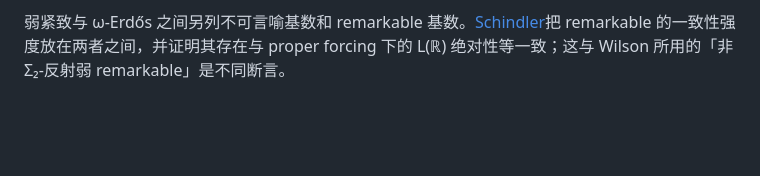
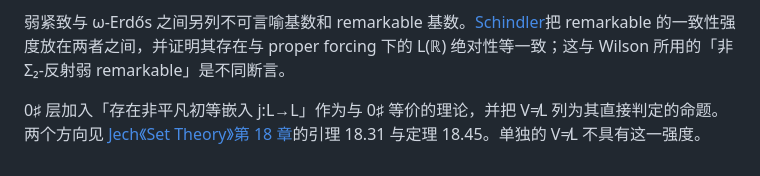
Before and after one commit to EgoFakeFantasy/huanbiao-consistency-atlas, a Markdown page: README.md, the part around the change. Drawn GitHub-style; blank space fills up the shorter version.

Commit message:
Add README.md to huanbiao atlas

```diff
--- a/README.md
+++ b/README.md
@@ -29,3 +29,5 @@ LSA 之后单列 LSA⁺。Steel《Mouse Pairs and Suslin Cardinals》[定义 6.1
 超紧致层增加实数集结论：[Woodin 1988](https://doi.org/10.1073/pnas.85.18.6587)证明 L(ℝ) 的实数集由弱齐性树投影描述，并得到 L(ℝ)⊨AD；[Shelah–Woodin 1990](https://doi.org/10.1007/BF02801471)给出 L(ℝ) 中实数集的 Lebesgue 可测性、Baire 性质及不存在实数良序的结论。[Steel 2005](https://doi.org/10.2178/jsl/1129642125)还证明 PFA ⇒ L(ℝ)⊨AD。这些是直接推论或相容性构造，未把它们误列为超紧致的精确等一致理论。
 
 弱紧致与 ω-Erdős 之间另列不可言喻基数和 remarkable 基数。[Schindler](https://doi.org/10.48550/arXiv.math/9909043)把 remarkable 的一致性强度放在两者之间，并证明其存在与 proper forcing 下的 L(ℝ) 绝对性等一致；这与 Wilson 所用的「非 Σ₂-反射弱 remarkable」是不同断言。
+
+0♯ 层加入「存在非平凡初等嵌入 j:L→L」作为与 0♯ 等价的理论，并把 V≠L 列为其直接判定的命题。两个方向见 [Jech《Set Theory》第 18 章](https://euclid.colorado.edu/~monkd/jech.pdf)的引理 18.31 与定理 18.45。单独的 V≠L 不具有这一强度。
```
